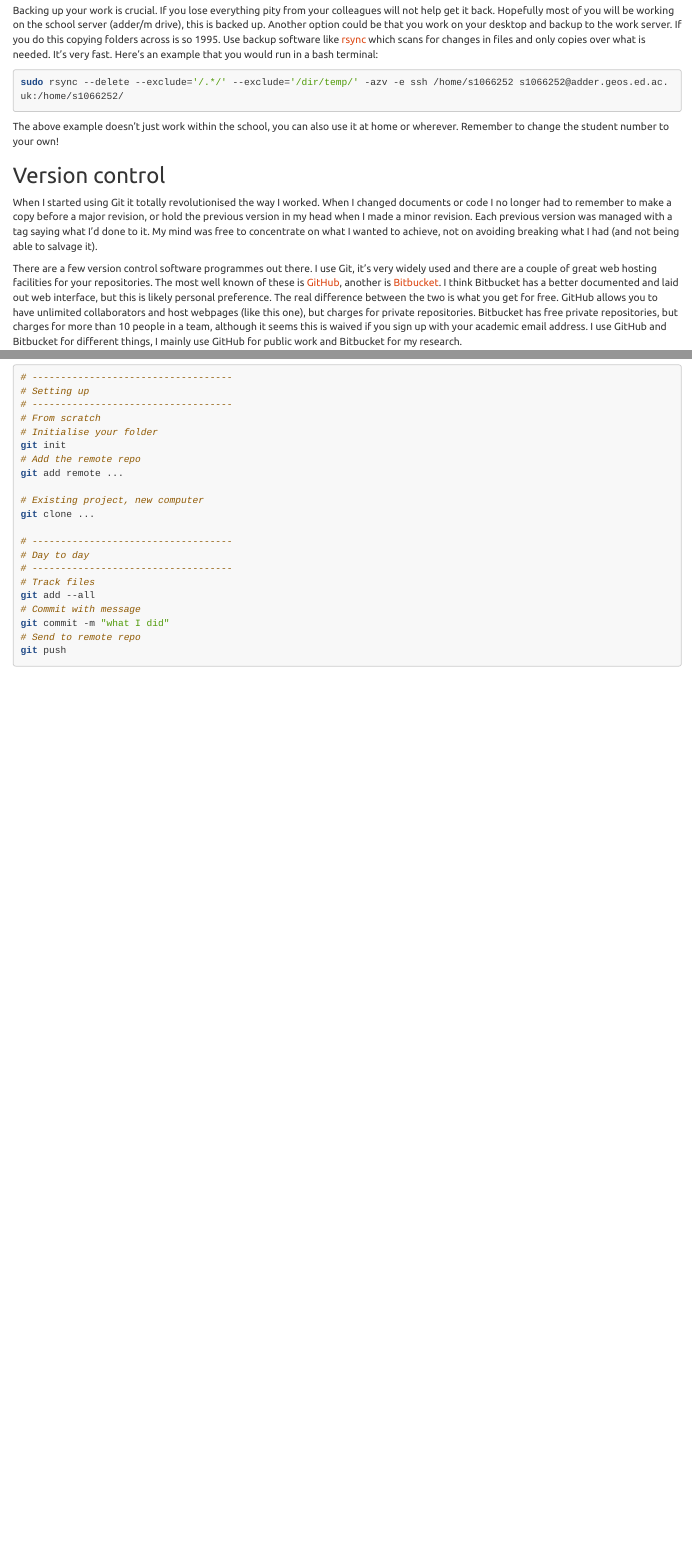
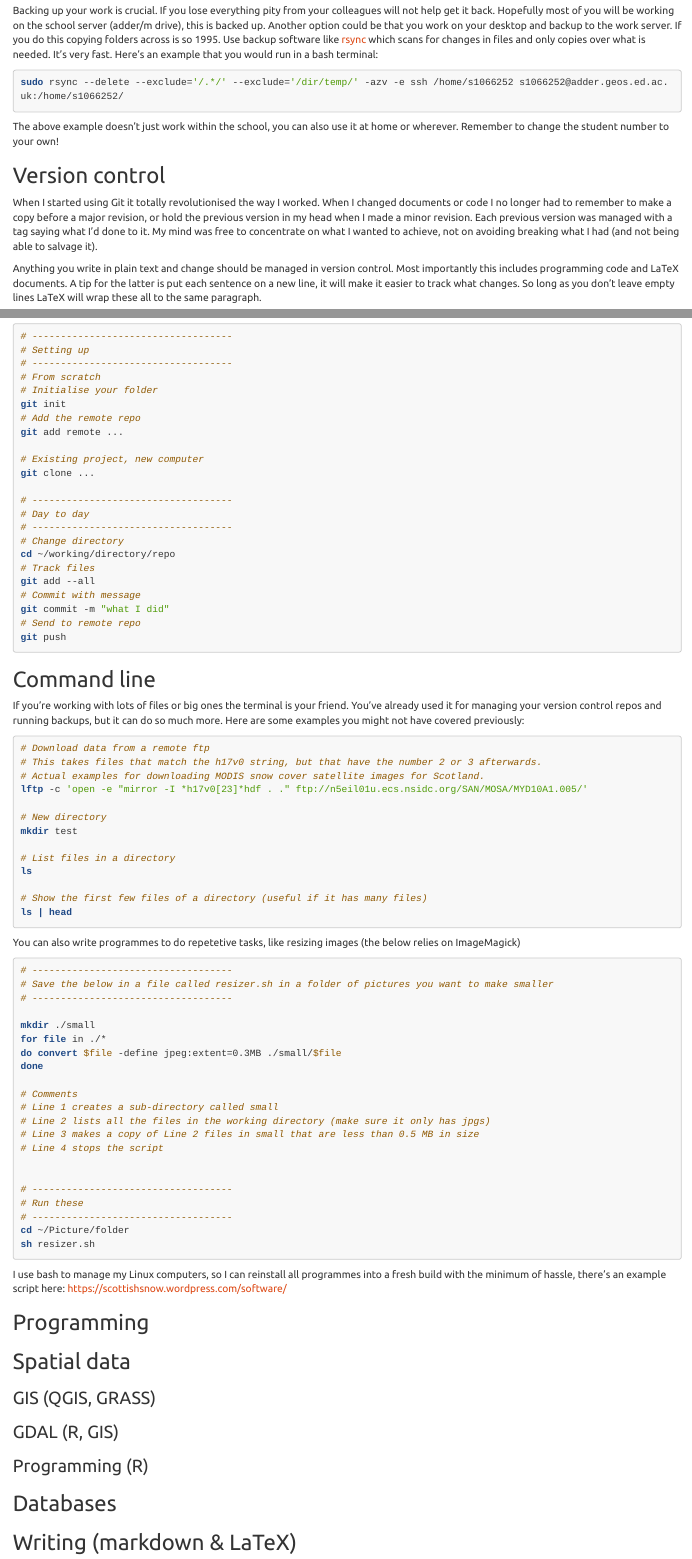
Before and after one commit to mikerspencer/training, an R Markdown document (index.Rmd): the page in a window 1100 px wide, from 1020 px down before the commit and from 1340 px down after it, so that both start at the same text, and a second part further down, joined at a grey line. The pictures show the output file index.html that the author committed with the source, opened offline.

Commit message:
bash added

````diff
--- a/index.Rmd
+++ b/index.Rmd
@@ -56,6 +57,8 @@ The above example doesn't just work within the school, you can also use it at ho
 ## Version control
 
 When I started using Git it totally revolutionised the way I worked. When I changed documents or code I no longer had to remember to make a copy before a major revision, or hold the previous version in my head when I made a minor revision. Each previous version was managed with a tag saying what I'd done to it. My mind was free to concentrate on what I wanted to achieve, not on avoiding breaking what I had (and not being able to salvage it).
+
+Anything you write in plain text and change should be managed in version control. Most importantly this includes programming code and LaTeX documents. A tip for the latter is put each sentence on a new line, it will make it easier to track what changes. So long as you don't leave empty lines LaTeX will wrap these all to the same paragraph.
 
 There are a few version control software programmes out there. I use Git, it's very widely used and there are a couple of great web hosting facilities for your repositories. The most well known of these is [GitHub](https://github.com/), another is [Bitbucket](https://bitbucket.org/). I think Bitbucket has a better documented and laid out web interface, but this is likely personal preference. The real difference between the two is what you get for free. GitHub allows you to have unlimited collaborators and host webpages (like this one), but charges for private repositories. Bitbucket has free private repositories, but charges for more than 10 people in a team, although it seems this is waived if you sign up with your academic email address. I use GitHub and Bitbucket for different things, I mainly use GitHub for public work and Bitbucket for my research.
 
@@ -86,3 +89,67 @@ git commit -m "what I did"
 # Send to remote repo
 git push
 ```
+
+
+## Command line
+
+
+If you're working with lots of files or big ones the terminal is your friend. You've already used it for managing your version control repos and running backups, but it can do so much more. Here are some examples you might not have covered previously:
+
+```{r bash, engine="bash", eval=F}
+# Download data from a remote ftp
+# This takes files that match the h17v0 string, but that have the number 2 or 3 afterwards.
+# Actual examples for downloading MODIS snow cover satellite images for Scotland.
+lftp -c 'open -e "mirror -I *h17v0[23]*hdf . ." ftp://n5eil01u.ecs.nsidc.org/SAN/MOSA/MYD10A1.005/'
+
+# New directory
+mkdir test
+
+# List files in a directory
+ls
+
+# Show the first few files of a directory (useful if it has many files)
+ls | head
+```
+
+You can also write programmes to do repetetive tasks, like resizing images (the below relies on ImageMagick)
+
+```{r bash images, engine="bash", eval=F}
+# -----------------------------------
+# Save the below in a file called resizer.sh in a folder of pictures you want to make smaller
+# -----------------------------------
+
+mkdir ./small
+for file in ./*
+do convert $file -define jpeg:extent=0.3MB ./small/$file
+done
+
+# Comments
+# Line 1 creates a sub-directory called small
+# Line 2 lists all the files in the working directory (make sure it only has jpgs)
+# Line 3 makes a copy of Line 2 files in small that are less than 0.5 MB in size
+# Line 4 stops the script
+
+
+# -----------------------------------
+# Run these
+# -----------------------------------
+cd ~/Picture/folder
+sh resizer.sh
+```
+
+I use bash to manage my Linux computers, so I can reinstall all programmes into a fresh build with the minimum of hassle, there's an example script here: https://scottishsnow.wordpress.com/software/
+
+## Programming
+
+
+
+## Spatial data
+
+### GIS (QGIS, GRASS)
+### GDAL (R, GIS)
+### Programming (R)
+
+## Databases
+
+## Writing (markdown & LaTeX)
````
Also changed, not shown: index.html, index.Rmd (5 more changed lines).
